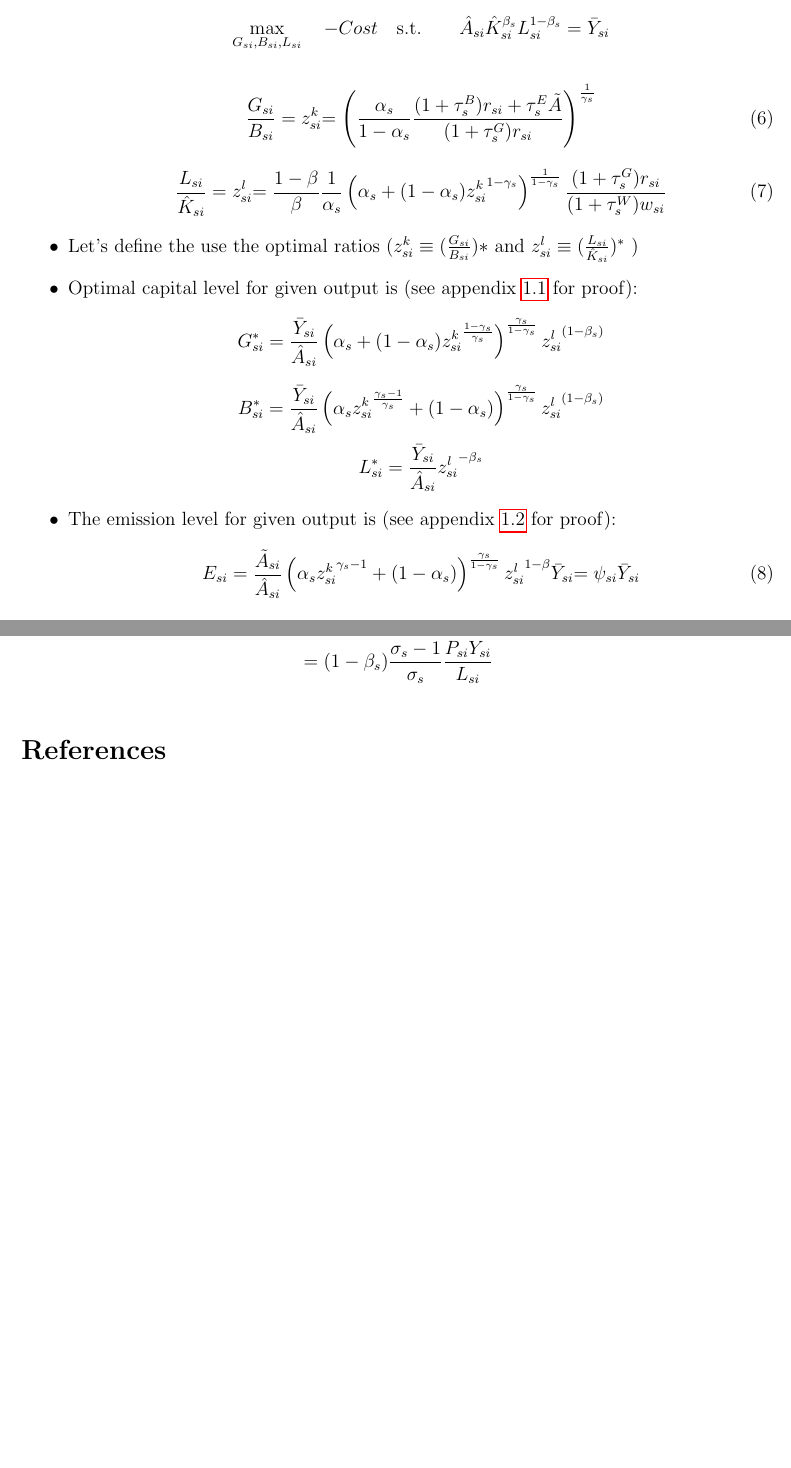
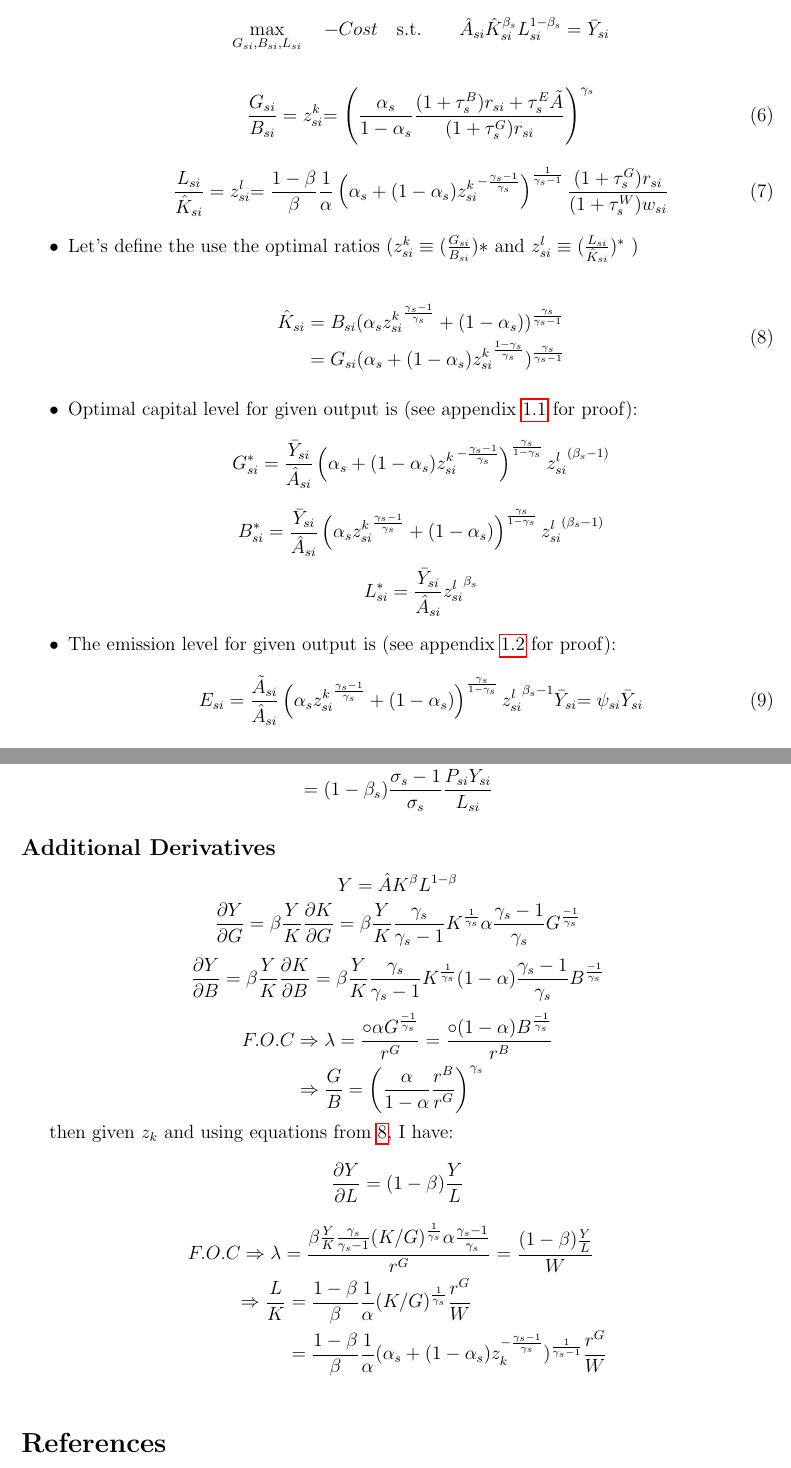
Before and after one commit to mortezaaghajanzadeh/Resource-Reallocation, a LaTeX paper (doc/summer paper/Reallocation_Cost_of_Carbon_Policies_model_simple.tex): two parts of pages 2 and 14 of 14, joined at a grey line, cut so that both start at the same text, the shorter picture padded with empty space. Compiled offline with pdfLaTeX.

Commit message:
Fix the mistakes

```diff
--- a/doc/summer paper/Reallocation_Cost_of_Carbon_Policies_model_simple.tex
+++ b/doc/summer paper/Reallocation_Cost_of_Carbon_Policies_model_simple.tex
@@ -51,27 +51,32 @@
     \begin{equation}
         {\frac{G_{si}}{B_{si}} = {z_{si}^k}} {=  \left(
             \frac{\alpha_s}{1-\alpha_s} \frac{(1+{\tau_s^B})r_{si} + {\tau_s^E}\tilde{A}}{(1+{\tau_s^G})r_{si}}
-        \right) ^{\frac{1}{\gamma_s}}}
+        \right) ^{{\gamma_s}}}
     \end{equation}
 
     \begin{equation}
         {\frac{L_{si}}{\hat{K}_{si}} = {z_{si}^l}}
-        { = \frac{1-\beta}{\beta}\frac{1}{\alpha_s}\left(
-            \alpha_s + (1-\alpha_s) {{z_{si}^k}}^{1-\gamma_s}
-        \right)^{\frac{1}{1-\gamma_s}} \frac{(1+{\tau_s^G})r_{si}}{(1+{\tau_s^W})w_{si}}}
+        { = \frac{1-\beta}{\beta}\frac{1}{\alpha}\left(\alpha_s  + (1-\alpha_s){z^k_{si}}^{-\frac{\gamma_s-1}{\gamma_s}}\right)^{\frac{1}{\gamma_s-1}} \frac{(1+{\tau_s^G})r_{si}}{(1+{\tau_s^W})w_{si}}}
     \end{equation}
 
 
     \item Let's define the use the optimal ratios (\input{model_elements/optimal ratio.tex})
 
+    \begin{equation}
+        \begin{split}
+            \hat{K}_{si} &= \input{model_elements/optimal level of K based on B.tex}\\
+            & = \input{model_elements/optimal level of K based on G.tex}
+        \end{split}
+        \label{eq:optimal level of K}
+    \end{equation}
     \item Optimal capital level for given output is (see appendix \ref{Ap:optimal level for given output} for proof):
     \input{model_elements/optimal levels.tex}
 
     \item The emission level for given output is (see appendix \ref{Ap:emission optimal level} for proof):
     \begin{equation}
         {E_{si} = \frac{\tilde{A}_{si}}{\hat{A}_{si}}\left(
-            \alpha_s {{z_{si}^k}}^{\gamma_s - 1} + (1-\alpha_s)
-        \right) ^ {\frac{\gamma_s}{1-\gamma_s}} {{z_{si}^l}}^{1 - \beta} \bar{Y}_{si} }
+            \alpha_s {z^k_{si}}^{\frac{\gamma_s -1}{\gamma_s}} + (1-\alpha_s)
+        \right) ^ {\frac{\gamma_s}{1-\gamma_s}} {{z_{si}^l}}^{\beta_s-1} \bar{Y}_{si} }
         {= {\psi_{si}}\bar{Y}_{si}}
     \end{equation}
 
@@ -277,7 +296,41 @@ And then we can derive the marginal benefit of the brown capital:
 \input{model_elements/marginal benefit B proof.tex}
 And finally, we can derive the marginal benefit of labor:
 \input{model_elements/marginal benefit L proof.tex}
+
+\subsection*{Additional Derivatives}
+\begin{equation*}
+    Y = \hat{A} K^{\beta} L^{1-\beta}
+\end{equation*}
+\begin{equation*}
+    \frac{\partial Y}{\partial G}   = \beta\frac{Y}{K} \frac{\partial K}{\partial G} = \beta\frac{Y}{K} \frac{\gamma_s}{\gamma_s-1} K ^{\frac{1}{\gamma_s}}\alpha \frac{\gamma_s-1}{\gamma_s}G^{\frac{-1}{\gamma_s}}
+\end{equation*}
+\begin{equation*}
+    \frac{\partial Y}{\partial B} = \beta\frac{Y}{K} \frac{\partial K}{\partial B} = \beta\frac{Y}{K} \frac{\gamma_s}{\gamma_s-1} K ^{\frac{1}{\gamma_s}}(1-\alpha) \frac{\gamma_s-1}{\gamma_s}B^{\frac{-1}{\gamma_s}}
+\end{equation*}
+\begin{equation*}
+    \begin{split}
+        F.O.C &\Rightarrow \lambda = \frac{\circ \alpha G^{\frac{-1}{\gamma_s} }}{r^G} = \frac{\circ (1-\alpha) B^{\frac{-1}{\gamma_s} }}{r^B}\\
+        & \Rightarrow \frac{G}{B} = \left(\frac{\alpha}{1-\alpha}\frac{r^B}{r^G}\right)^{\gamma_s}
+    \end{split}
+\end{equation*}
+
+then given $z_k$ and using equations from \ref{eq:optimal level of K}, I have:
+\begin{equation*}
+    \frac{\partial Y}{\partial L} = (1-\beta)\frac{Y}{L}
+\end{equation*}
+\begin{equation*}
+    \begin{split}
+        F.O.C &\Rightarrow \lambda = \frac{\beta\frac{Y}{K} \frac{\gamma_s}{\gamma_s-1} (K/G) ^{\frac{1}{\gamma_s}}\alpha \frac{\gamma_s-1}{\gamma_s}}{r^G} = \frac{(1-\beta)\frac{Y}{L}}{W}\\
+        &  \begin{split}
+            \Rightarrow\frac{L}{K} & = \frac{1-\beta}{\beta} \frac{1}{\alpha} (K/G) ^{\frac{1}{\gamma_s}} \frac{r^G}{W}\\
+            & =  \frac{1-\beta}{\beta} \frac{1}{\alpha}(\alpha_s + (1-\alpha_s) z_k^{-\frac{\gamma_s-1}{\gamma_s}})^{\frac{1}{\gamma_s-1}} \frac{r^G}{W}
+        \end{split}
+    \end{split}
+\end{equation*}
+
 \subsection*{}
 \bibliographystyle{aea}
 \bibliography{literature}
+
+
 \end{document}
```
Also changed, not shown: doc/summer paper/model_elements/cost minimization function def.tex (+6 -7 lines), doc/summer paper/model_elements/optimal B.tex (+1 -1 lines), doc/summer paper/model_elements/optimal G.tex (+2 -2 lines), doc/summer paper/model_elements/optimal L.tex (+1 -1 lines), doc/summer paper/Reallocation_Cost_of_Carbon_Policies_model_simple.pdf, doc/summer paper/Reallocation_Cost_of_Carbon_Policies_model_simple.tex (46 more changed lines), 2 other files.
